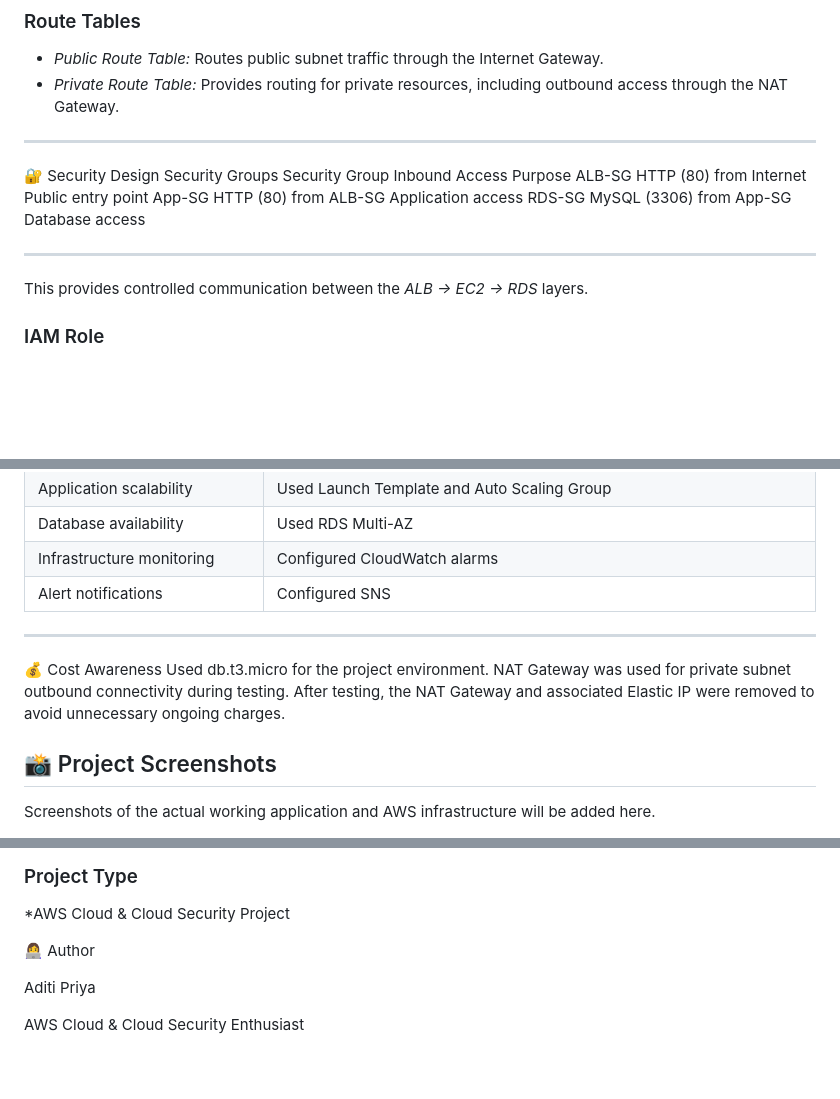
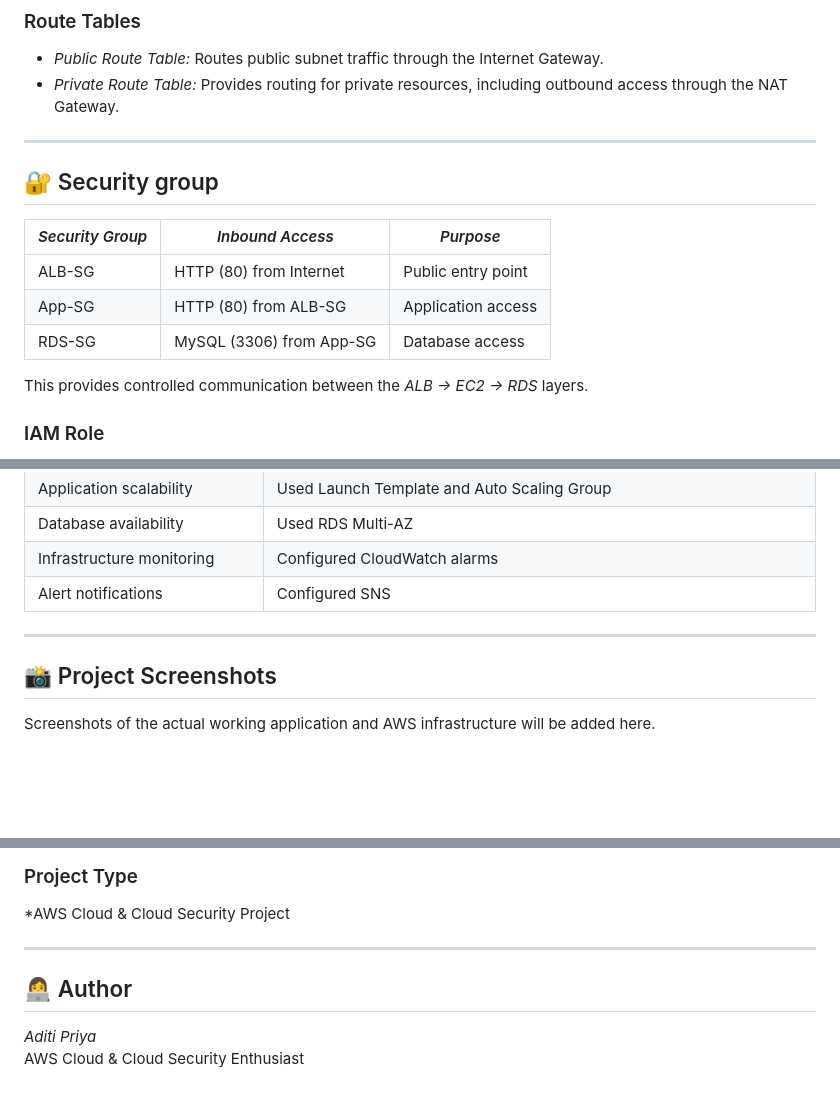
Before and after one commit to aditi2002priya-hub/Ticket-Management-System-AWS, a Markdown page: README.md, 3 parts joined by grey strips. Rendered like a GitHub page; blank space fills up the shorter version.

```diff
--- a/README.md
+++ b/README.md
@@ -83,22 +79,13 @@ The NAT Gateway allows resources in private subnets to make outbound internet co
 
 ---
 
-🔐 Security Design
-Security Groups
-Security Group
-Inbound Access
-Purpose
-ALB-SG
-HTTP (80) from Internet
-Public entry point
-App-SG
-HTTP (80) from ALB-SG
-Application access
-RDS-SG
-MySQL (3306) from App-SG
-Database access
+## 🔐 Security group
 
----
+| *Security Group* | *Inbound Access* | *Purpose* |
+| --- | --- | --- |
+| ALB-SG | HTTP (80) from Internet | Public entry point |
+| App-SG | HTTP (80) from ALB-SG | Application access |
+| RDS-SG | MySQL (3306) from App-SG | Database access |
 
 This provides controlled communication between the *ALB → EC2 → RDS* layers.
 
@@ -254,11 +241,6 @@ The ticket management application includes:
 
 ---
 
-💰 Cost Awareness
-Used db.t3.micro for the project environment.
-NAT Gateway was used for private subnet outbound connectivity during testing.
-After testing, the NAT Gateway and associated Elastic IP were removed to avoid unnecessary ongoing charges.
-
 ## 📸 Project Screenshots
 
 Screenshots of the actual working application and AWS infrastructure will be added here.
@@ -366,8 +348,9 @@ The *Cloud-Hosted Ticket Management System – AWS* demonstrates a practical dep
 
 *AWS Cloud & Cloud Security Project
 
-👩‍💻 Author
+---
 
-Aditi Priya
+## 👩‍💻 Author
 
+*Aditi Priya*
 AWS Cloud & Cloud Security Enthusiast
```
Also changed, not shown: other parts of README.md (+0 -4 lines).
